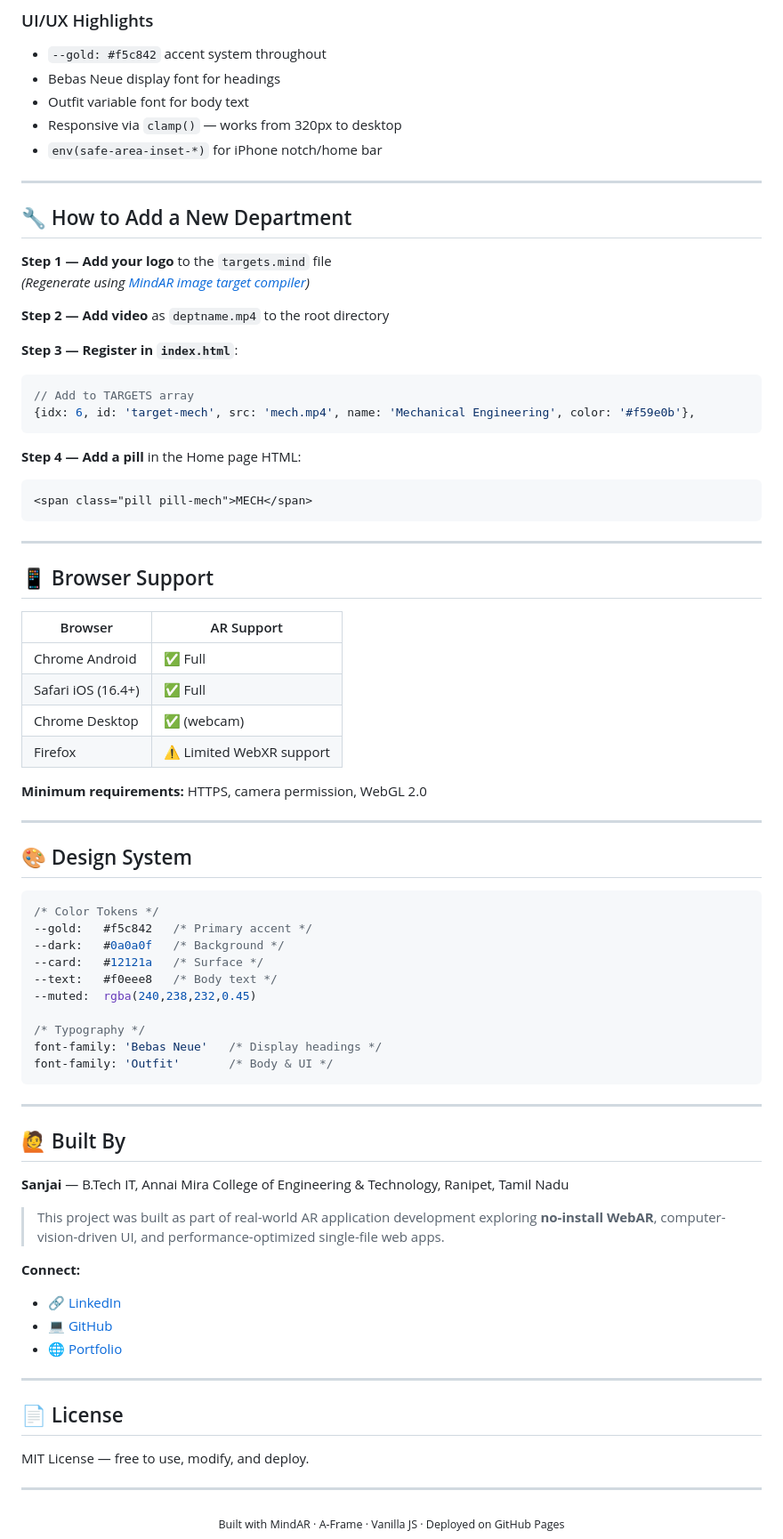
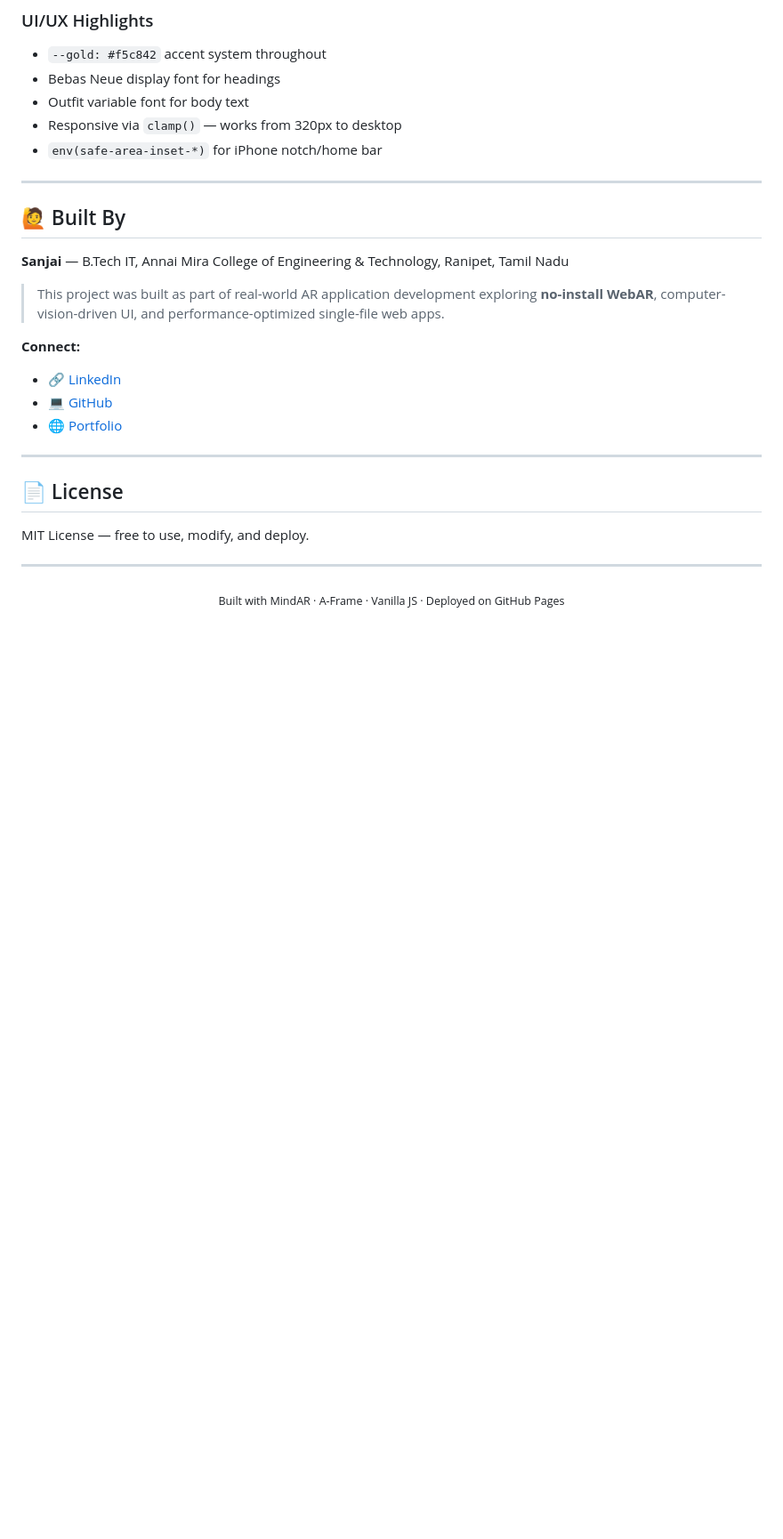
Before and after one commit to sanjai1202-we/Roadmap-Ar, a Markdown page: README.md, the part around one of its changes. Shown at 89% size. Rendered like a GitHub page; blank space fills up the shorter version.

````diff
--- a/README.md
+++ b/README.md
@@ -146,55 +146,6 @@ Page transitions use CSS `opacity` + `transform` with no framework overhead.
 
 ---
 
-## 🔧 How to Add a New Department
-
-**Step 1 — Add your logo** to the `targets.mind` file
-*(Regenerate using [MindAR image target compiler](https://hiukim.github.io/mind-ar-js-doc/tools/compile))*
-
-**Step 2 — Add video** as `deptname.mp4` to the root directory
-
-**Step 3 — Register in `index.html`**:
-```javascript
-// Add to TARGETS array
-{idx: 6, id: 'target-mech', src: 'mech.mp4', name: 'Mechanical Engineering', color: '#f59e0b'},
-```
-
-**Step 4 — Add a pill** in the Home page HTML:
-```html
-<span class="pill pill-mech">MECH</span>
-```
-
----
-
-## 📱 Browser Support
-
-| Browser | AR Support |
-|---|---|
-| Chrome Android | ✅ Full |
-| Safari iOS (16.4+) | ✅ Full |
-| Chrome Desktop | ✅ (webcam) |
-| Firefox | ⚠️ Limited WebXR support |
-
-**Minimum requirements:** HTTPS, camera permission, WebGL 2.0
-
----
-
-## 🎨 Design System
-
-```css
-/* Color Tokens */
---gold:   #f5c842   /* Primary accent */
---dark:   #0a0a0f   /* Background */
---card:   #12121a   /* Surface */
---text:   #f0eee8   /* Body text */
---muted:  rgba(240,238,232,0.45)
-
-/* Typography */
-font-family: 'Bebas Neue'   /* Display headings */
-font-family: 'Outfit'       /* Body & UI */
-```
-
----
 
 ## 🙋 Built By
 
````
Also changed, not shown: other parts of README.md (+3 -3 lines).
